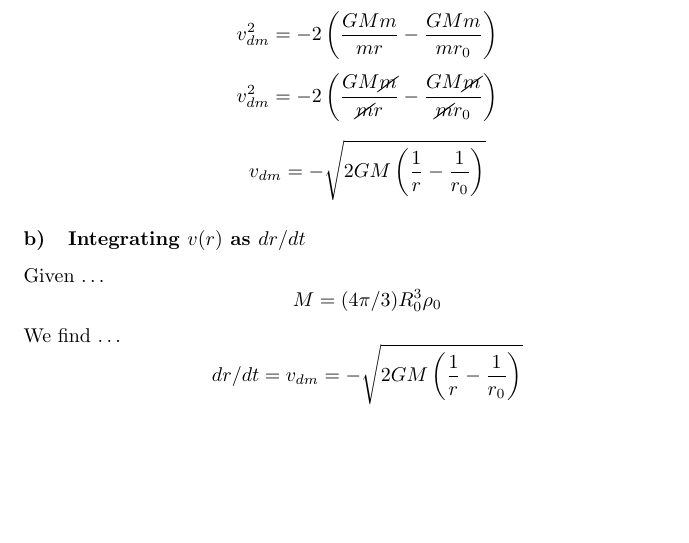
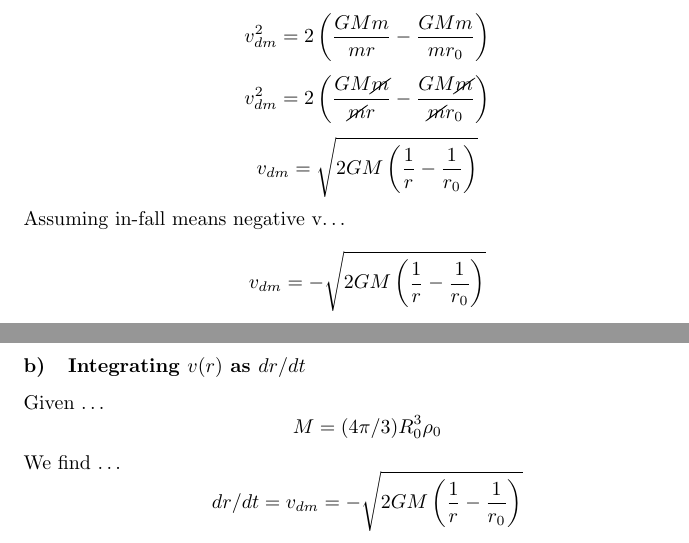
Before and after one commit to PiersonLip/introtoastrophys211HW, a LaTeX problem sheet (HW9/H9.tex): part of page 5 of 6 before the commit and two parts of pages 5 and 6 of 6 after it, the two joined at a grey line, cut so that both start at the same text, the shorter picture padded with empty space. Compiled offline with pdfLaTeX.

Commit message:
error correction

```diff
--- a/HW9/H9.tex
+++ b/HW9/H9.tex
@@ -224,13 +224,14 @@ Given\dots
  Because the object starts at rest\dots
 \[Ke - GPE_{f} = - GPE_0\]
 We find that \dots
-\[1/2mv_{dm}^2 - \frac{GMm}{r_0} = -\frac{GMm}{r}\]
-\[1/2mv_{dm}^2 = -\frac{GMm}{r} + \frac{GMm}{r_0}\]
-\[v_{dm}^2 = -2\left(\frac{GMm}{mr} - \frac{GMm}{mr_0}\right)\]
-\[v_{dm}^2 = -2\left(\frac{GM\cancel{m}}{\cancel{m}r} - \frac{GM\cancel{m}}{\cancel{m}r_0}\right)\]
-
+\[1/2mv_{dm}^2 - \frac{GMm}{r} = -\frac{GMm}{r_0}\]
+\[1/2mv_{dm}^2 = -\frac{GMm}{r_0} + \frac{GMm}{r_0}\]
+\[v_{dm}^2 = 2\left(\frac{GMm}{mr} - \frac{GMm}{mr_0}\right)\]
+\[v_{dm}^2 = 2\left(\frac{GM\cancel{m}}{\cancel{m}r} - \frac{GM\cancel{m}}{\cancel{m}r_0}\right)\]
+\[v_{dm} = \sqrt{2GM\left(\frac{1}{r} - \frac{1}{r_0}\right)}\]
+\text{Assuming in-fall means negative v\dots}
 \[v_{dm} = -\sqrt{2GM\left(\frac{1}{r} - \frac{1}{r_0}\right)}\]
-
+\pagebreak
 \subsubsection{Integrating \(v(r)\) as \(dr/dt\)}
 Given \dots
 \[M = (4\pi/3)R_0^3\rho_0\]
```
Also changed, not shown: HW9/H9.pdf.
